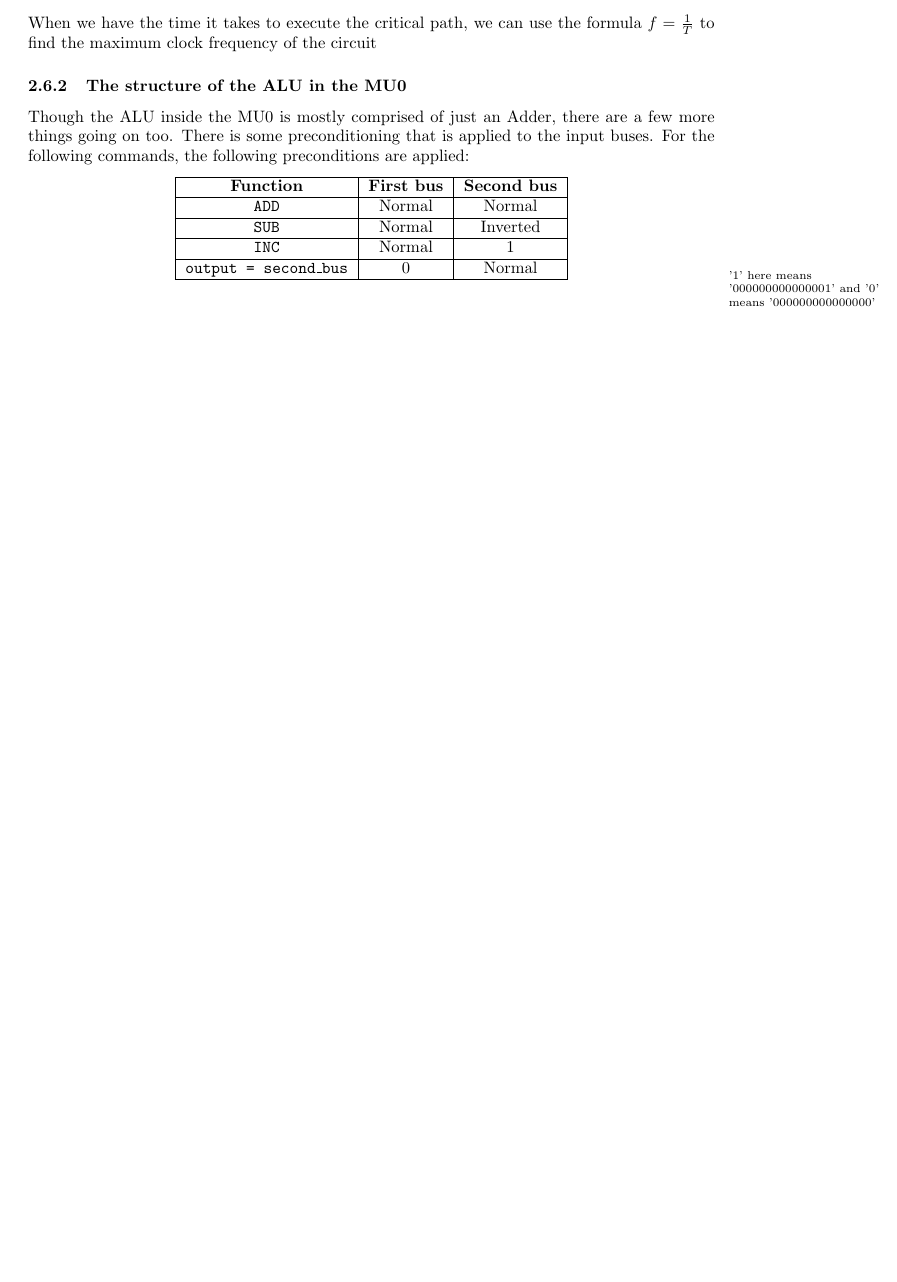
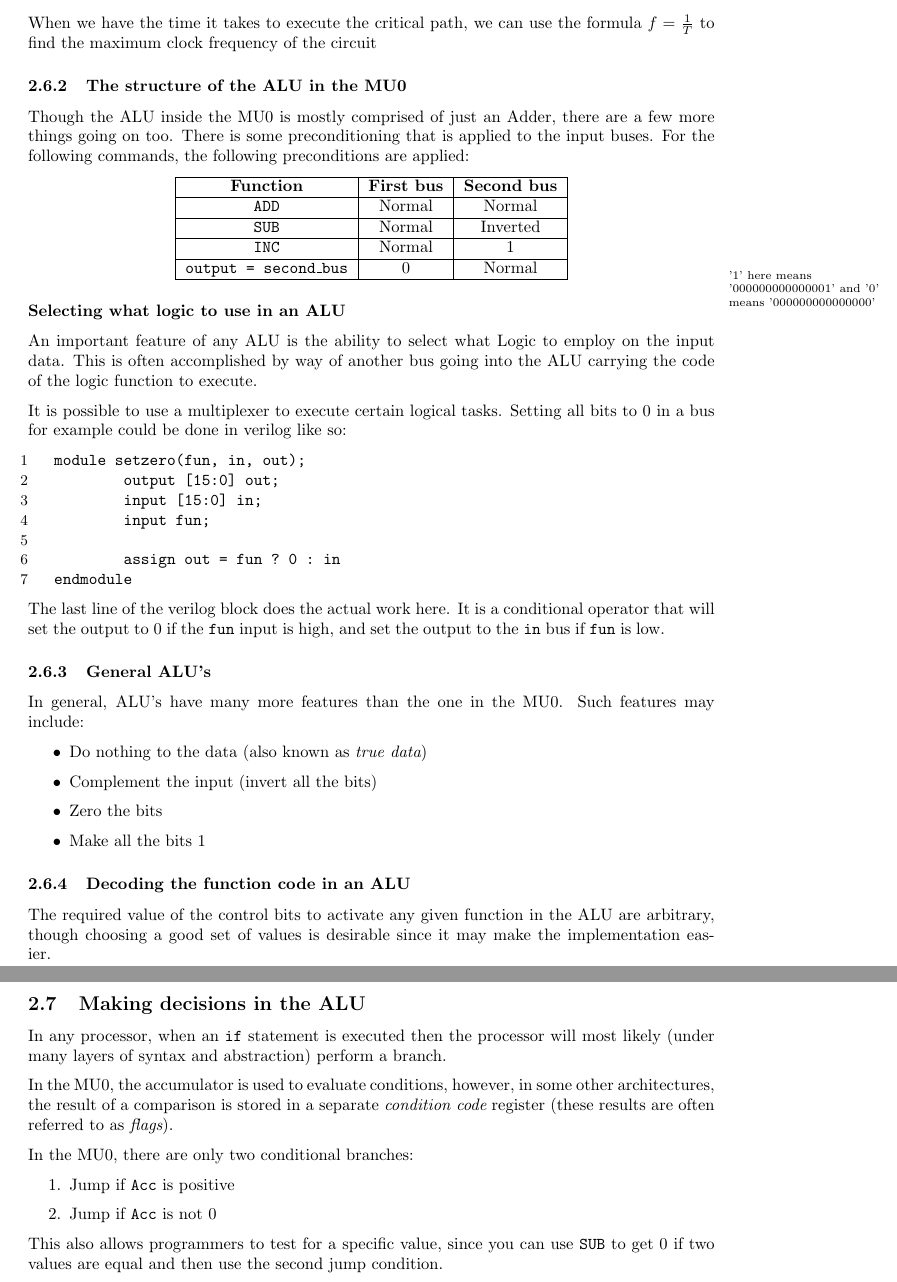
Before and after one commit to Todd-Davies/first-year-notes, a LaTeX document (COMP12111/notes.tex): part of page 8 of 8 before the commit and two parts of pages 8 and 9 of 9 after it, the two joined at a grey line, cut so that both start at the same text, the shorter picture padded with empty space. Compiled offline with pdfLaTeX.

Commit message:
Finished the sthird set of physical notes in 121

```diff
--- a/COMP12111/notes.tex
+++ b/COMP12111/notes.tex
@@ -474,5 +476,65 @@ applied:
 \marginpar{'1' here means '000000000000001' and '0' means '000000000000000'}
 
 
+\subsubsection*{Selecting what logic to use in an ALU}
+
+An important feature of any ALU is the ability to select what Logic to employ on
+the input data. This is often accomplished by way of another bus going into the
+ALU carrying the code of the logic function to execute.
+
+It is possible to use a multiplexer to execute certain logical tasks. Setting
+all bits to 0 in a bus for example could be done in verilog like so:
+
+\begin{listing}{1}
+module setzero(fun, in, out);
+	output [15:0] out;
+	input [15:0] in;
+	input fun;
+
+	assign out = fun ? 0 : in
+endmodule
+\end{listing}
+
+The last line of the verilog block does the actual work here. It is a
+conditional operator that will set the output to 0 if the {\tt fun} input is
+high, and set the output to the {\tt in} bus if {\tt fun} is low.
+
+\subsubsection{General ALU's}
+
+In general, ALU's have many more features than the one in the MU0. Such features
+may include:
+
+\begin{itemize}
+	\item Do nothing to the data (also known as {\it true data})
+	\item Complement the input (invert all the bits)
+	\item Zero the bits
+	\item Make all the bits 1
+\end{itemize}
+
+\subsubsection{Decoding the function code in an ALU}
+
+The required value of the control bits to activate any given function in the ALU
+are arbitrary, though choosing a good set of values is desirable since it may
+make the implementation easier.
+
+\subsection{Making decisions in the ALU}
+
+In any processor, when an {\tt if} statement is executed then the processor will
+most likely (under many layers of syntax and abstraction) perform a branch.
+
+In the MU0, the accumulator is used to evaluate conditions, however, in some
+other architectures, the result of a comparison is stored in a separate {\it
+condition code} register (these results are often referred to as {\it flags}).
+
+In the MU0, there are only two conditional branches:
+
+\begin{enumerate}
+	\item Jump if {\tt Acc} is positive
+	\item Jump if {\tt Acc} is not 0
+\end{enumerate}
+
+This also allows programmers to test for a specific value, since you can use
+{\tt SUB} to get 0 if two values are equal and then use the second jump
+condition.
 
 \end{document}
```
Also changed, not shown: COMP12111/instruction_format.pdf, COMP12111/notes.pdf, COMP12111/three_box_model.pdf, COMP12111/notes.tex (4 more changed lines). Lines whose indentation alone changed are shown as unchanged.
